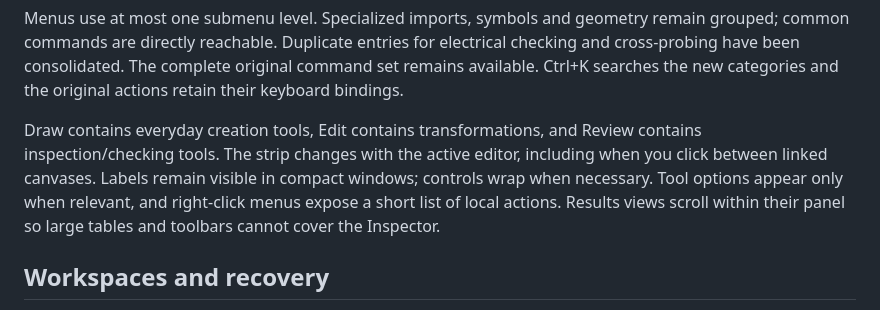
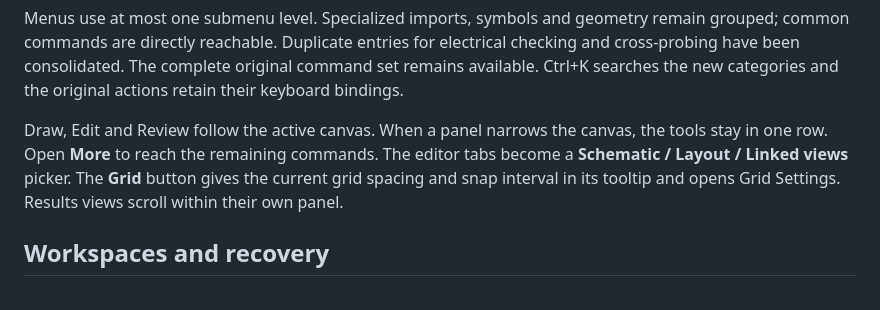
Before and after one commit to jonahsaunders/IC-Design-Studio, a Markdown page: docs/GUI_OVERHAUL.md, the part around the change. GitHub-like rendering.

```diff
--- a/docs/GUI_OVERHAUL.md
+++ b/docs/GUI_OVERHAUL.md
@@ -37,7 +37,7 @@ The footer distinguishes **Grid** (the displayed interval) from **Snap** (the ac
 
 Menus use at most one submenu level. Specialized imports, symbols and geometry remain grouped; common commands are directly reachable. Duplicate entries for electrical checking and cross-probing have been consolidated. The complete original command set remains available. Ctrl+K searches the new categories and the original actions retain their keyboard bindings.
 
-Draw contains everyday creation tools, Edit contains transformations, and Review contains inspection/checking tools. The strip changes with the active editor, including when you click between linked canvases. Labels remain visible in compact windows; controls wrap when necessary. Tool options appear only when relevant, and right-click menus expose a short list of local actions. Results views scroll within their panel so large tables and toolbars cannot cover the Inspector.
+Draw, Edit and Review follow the active canvas. When a panel narrows the canvas, the tools stay in one row. Open **More** to reach the remaining commands. The editor tabs become a **Schematic / Layout / Linked views** picker. The **Grid** button gives the current grid spacing and snap interval in its tooltip and opens Grid Settings. Results views scroll within their own panel.
 
 ## Workspaces and recovery
 
```
Also changed, not shown: docs/AI_ASSISTANT.md (+4 -2 lines), docs/screenshots/ai-schematic-change-review.png, 9 other files.
